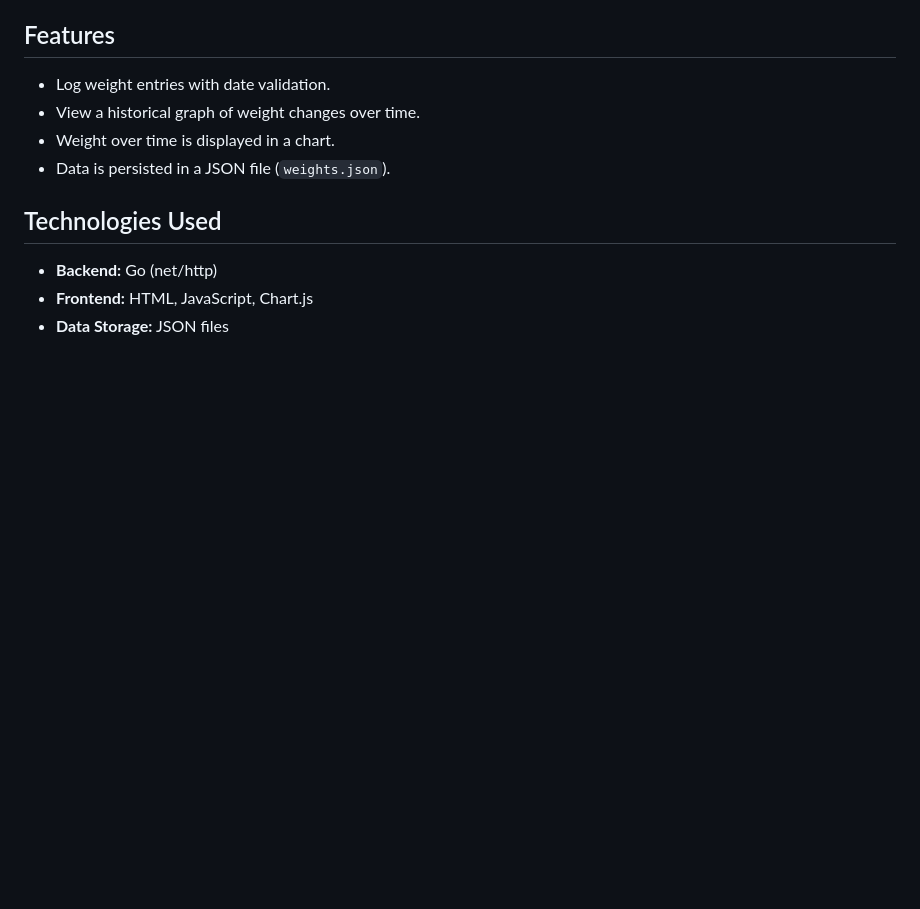
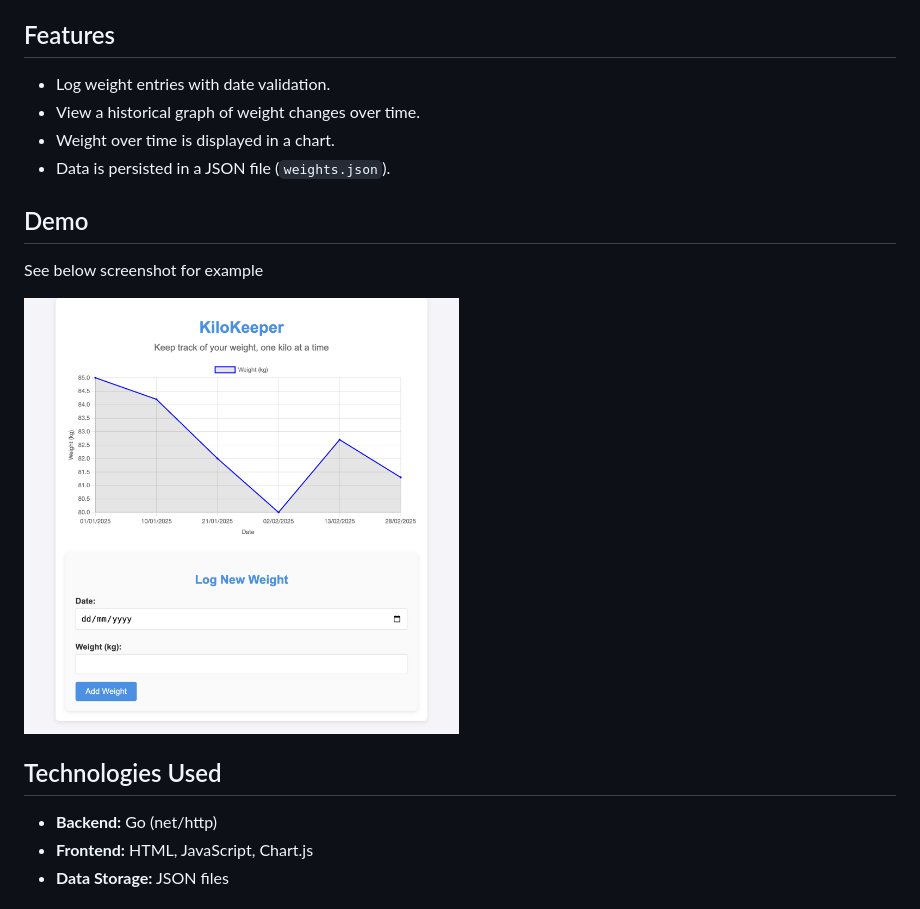
Before and after one commit to thomaschaplin/kilokeeper, a Markdown page: README.md, the part around the change. GitHub-like rendering; pictures changed too: assets/demo.png (added); blank space fills up the shorter version.

Commit message:
demo image

```diff
--- a/README.md
+++ b/README.md
@@ -9,6 +9,12 @@ A simple weight tracking application with a web-based interface that allows user
 - View a historical graph of weight changes over time.
 - Weight over time is displayed in a chart.
 - Data is persisted in a JSON file (`weights.json`).
+
+## Demo
+
+See below screenshot for example
+
+<img src="assets/demo.png" alt="demo" width="435" height="435" />
 
 ## Technologies Used
 - **Backend:** Go (net/http)
```
